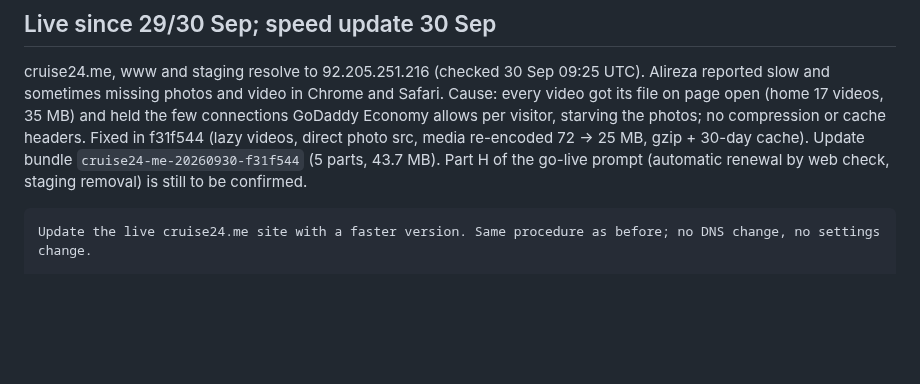
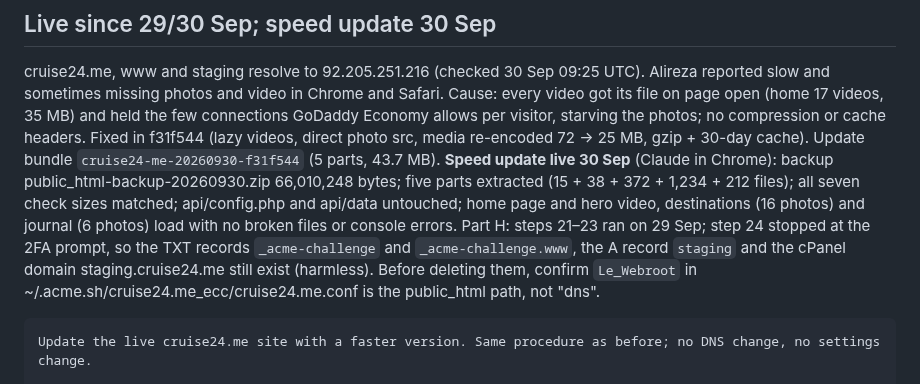
Before and after one commit to ambientetravel/albaloostudio, a Markdown page: cruise24-me/HANDOFF-godaddy.md, the part around the change. GitHub-like rendering; blank space fills up the shorter version.

Commit message:
cruise24.me: speed update live and verified; Part H status
Co-Authored-By: Claude Opus 5.5 <noreply@anthropic.com>
Claude-Session: https://claude.ai/code/session_01YCGvQ6DXzq5u7P4hVwKiMm

````diff
--- a/cruise24-me/HANDOFF-godaddy.md
+++ b/cruise24-me/HANDOFF-godaddy.md
@@ -345,7 +345,14 @@ slow and sometimes missing photos and video in Chrome and Safari. Cause: every v
 open (home 17 videos, 35 MB) and held the few connections GoDaddy Economy allows per visitor, starving the
 photos; no compression or cache headers. Fixed in f31f544 (lazy videos, direct photo src, media re-encoded
 72 → 25 MB, gzip + 30-day cache). Update bundle `cruise24-me-20260930-f31f544` (5 parts, 43.7 MB).
-Part H of the go-live prompt (automatic renewal by web check, staging removal) is still to be confirmed.
+**Speed update live 30 Sep** (Claude in Chrome): backup public_html-backup-20260930.zip 66,010,248 bytes;
+five parts extracted (15 + 38 + 372 + 1,234 + 212 files); all seven check sizes matched; api/config.php
+and api/data untouched; home page and hero video, destinations (16 photos) and journal (6 photos) load
+with no broken files or console errors.
+Part H: steps 21–23 ran on 29 Sep; step 24 stopped at the 2FA prompt, so the TXT records
+`_acme-challenge` and `_acme-challenge.www`, the A record `staging` and the cPanel domain
+staging.cruise24.me still exist (harmless). Before deleting them, confirm `Le_Webroot` in
+~/.acme.sh/cruise24.me_ecc/cruise24.me.conf is the public_html path, not "dns".
 
 ```text
 Update the live cruise24.me site with a faster version. Same procedure as before; no DNS change, no settings change.
````
